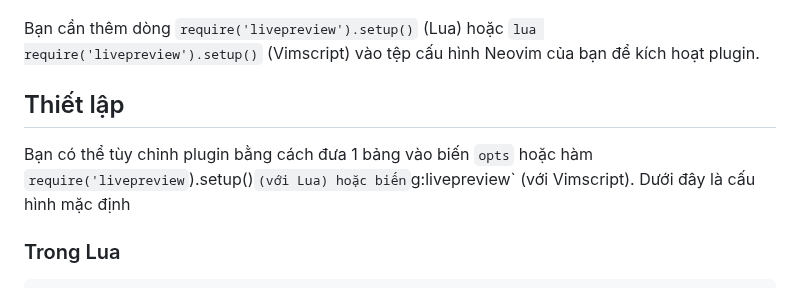
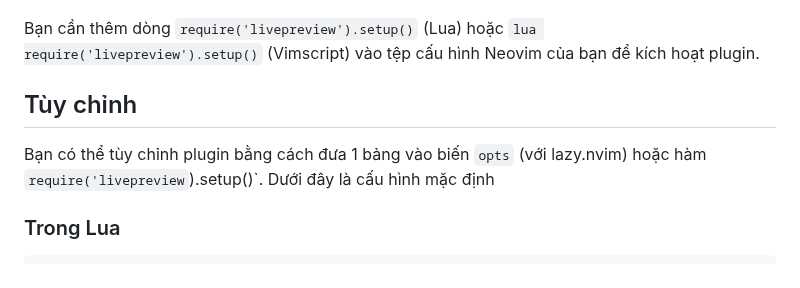
Before and after one commit to brianhuster/live-preview.nvim, a Markdown page: README.vi.md, the part around the change. GitHub-like rendering.

```diff
--- a/README.vi.md
+++ b/README.vi.md
@@ -71,9 +71,9 @@ git clone https://github.com/brianhuster/live-preview.nvim "$HOME/AppData/Local/
 
 Bạn cần thêm dòng `require('livepreview').setup()` (Lua) hoặc `lua require('livepreview').setup()` (Vimscript) vào tệp cấu hình Neovim của bạn để kích hoạt plugin.
 
-## Thiết lập
+## Tùy chỉnh
 
-Bạn có thể tùy chỉnh plugin bằng cách đưa 1 bảng vào biến `opts` hoặc hàm `require('livepreview`).setup()` (với Lua) hoặc biến `g:livepreview` (với Vimscript). Dưới đây là cấu hình mặc định
+Bạn có thể tùy chỉnh plugin bằng cách đưa 1 bảng vào biến `opts` (với lazy.nvim) hoặc hàm `require('livepreview`).setup()`. Dưới đây là cấu hình mặc định
 
 ### Trong Lua
 
```
Also changed, not shown: README.md (+1 -1 lines).
